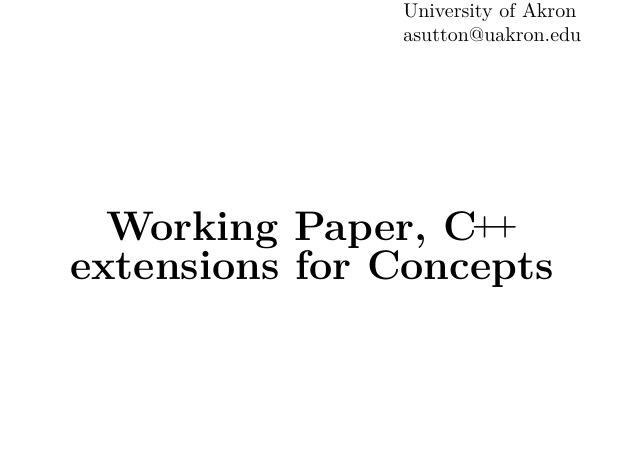
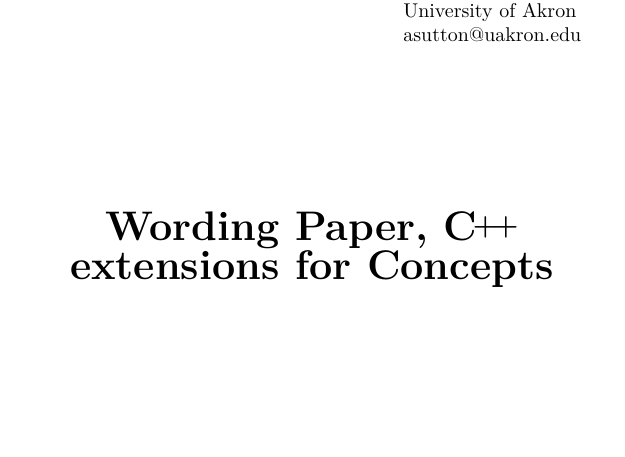
Before and after one commit to cplusplus/concepts-ts, a LaTeX book (src/ts.tex, which reads src/cover-wd.tex): part of page 1 of 66, cut so that both start at the same text. Compiled offline with pdfLaTeX; a LaTeX package or settings file that is missing is left out.

Commit message:
Working paper -> Wording paper

```diff
--- a/src/cover-wd.tex
+++ b/src/cover-wd.tex
@@ -22,7 +22,7 @@
 \vspace{2.5cm}
 \begin{center}
 \textbf{\Huge
-Working Paper, \Cpp extensions for Concepts}
+Wording Paper, \Cpp extensions for Concepts}
 \end{center}
 \vfill
 \textbf{Note: this is an early draft. It's known to be incomplet and
```
